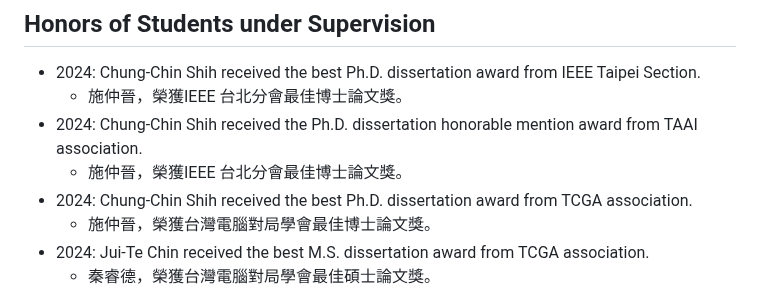
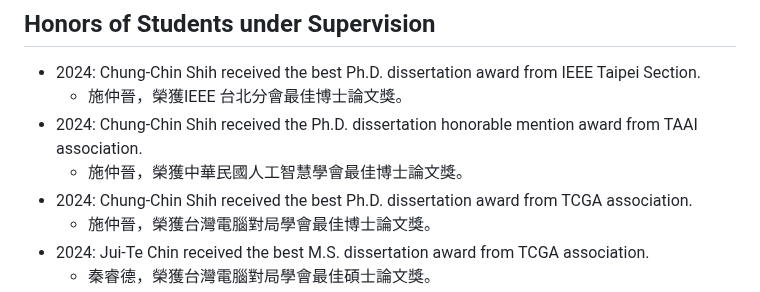
Before and after one commit to icwu307/icwu307.github.io, a Markdown page: honors.md, the part around the change. Rendered like a GitHub page.

```diff
--- a/honors.md
+++ b/honors.md
@@ -243,7 +243,7 @@ Jin-Bo Huang (7th))
 - 2024: Chung-Chin Shih received the best Ph.D. dissertation award from IEEE Taipei Section.
   - 施仲晉，榮獲IEEE 台北分會最佳博士論文獎。
 - 2024: Chung-Chin Shih received the Ph.D. dissertation honorable mention award from TAAI association.
-  - 施仲晉，榮獲IEEE 台北分會最佳博士論文獎。
+  - 施仲晉，榮獲中華民國人工智慧學會最佳博士論文獎。
 - 2024: Chung-Chin Shih received the best Ph.D. dissertation award from TCGA association.
   - 施仲晉，榮獲台灣電腦對局學會最佳博士論文獎。
 - 2024: Jui-Te Chin received the best M.S. dissertation award from TCGA association.
```
Also changed, not shown: about.md (+1 -1 lines), publications.md (+3 -0 lines).
